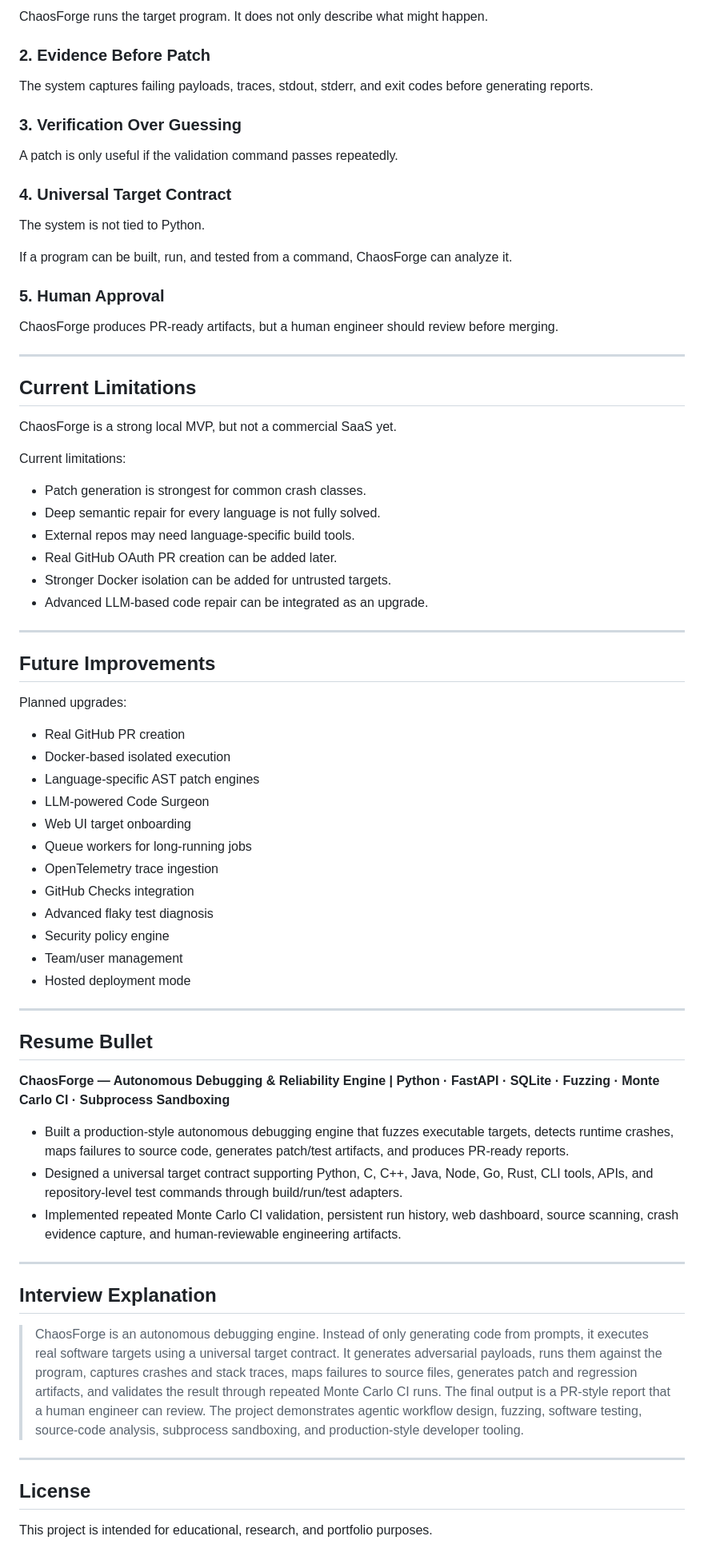
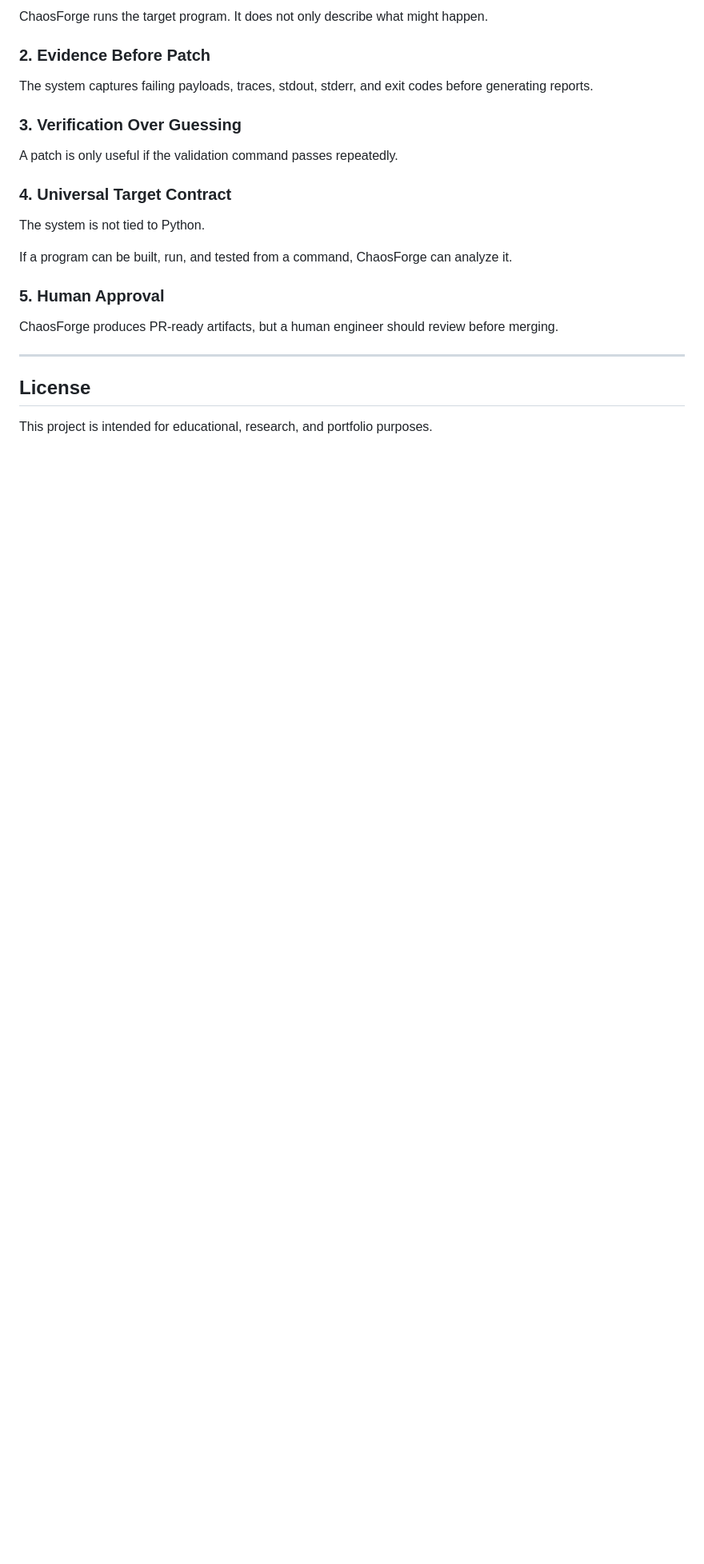
Before and after one commit to vedantjhunjhunwal/chaosforge-autonomous-debugging-engine, a Markdown page: chaosforge_production_app/README.md, the part around the change. Shown at 80% size. Drawn GitHub-style; blank space fills up the shorter version.

```diff
--- a/chaosforge_production_app/README.md
+++ b/chaosforge_production_app/README.md
@@ -663,57 +663,10 @@ If a program can be built, run, and tested from a command, ChaosForge can analyz
 
 ChaosForge produces PR-ready artifacts, but a human engineer should review before merging.
 
----
 
-## Current Limitations
-
-ChaosForge is a strong local MVP, but not a commercial SaaS yet.
-
-Current limitations:
-
-- Patch generation is strongest for common crash classes.
-- Deep semantic repair for every language is not fully solved.
-- External repos may need language-specific build tools.
-- Real GitHub OAuth PR creation can be added later.
-- Stronger Docker isolation can be added for untrusted targets.
-- Advanced LLM-based code repair can be integrated as an upgrade.
 
 ---
 
-## Future Improvements
-
-Planned upgrades:
-
-- Real GitHub PR creation
-- Docker-based isolated execution
-- Language-specific AST patch engines
-- LLM-powered Code Surgeon
-- Web UI target onboarding
-- Queue workers for long-running jobs
-- OpenTelemetry trace ingestion
-- GitHub Checks integration
-- Advanced flaky test diagnosis
-- Security policy engine
-- Team/user management
-- Hosted deployment mode
-
----
-
-## Resume Bullet
-
-**ChaosForge — Autonomous Debugging & Reliability Engine | Python · FastAPI · SQLite · Fuzzing · Monte Carlo CI · Subprocess Sandboxing**
-
-- Built a production-style autonomous debugging engine that fuzzes executable targets, detects runtime crashes, maps failures to source code, generates patch/test artifacts, and produces PR-ready reports.
-- Designed a universal target contract supporting Python, C, C++, Java, Node, Go, Rust, CLI tools, APIs, and repository-level test commands through build/run/test adapters.
-- Implemented repeated Monte Carlo CI validation, persistent run history, web dashboard, source scanning, crash evidence capture, and human-reviewable engineering artifacts.
-
----
-
-## Interview Explanation
-
-> ChaosForge is an autonomous debugging engine. Instead of only generating code from prompts, it executes real software targets using a universal target contract. It generates adversarial payloads, runs them against the program, captures crashes and stack traces, maps failures to source files, generates patch and regression artifacts, and validates the result through repeated Monte Carlo CI runs. The final output is a PR-style report that a human engineer can review. The project demonstrates agentic workflow design, fuzzing, software testing, source-code analysis, subprocess sandboxing, and production-style developer tooling.
-
----
 
 ## License
 
```
